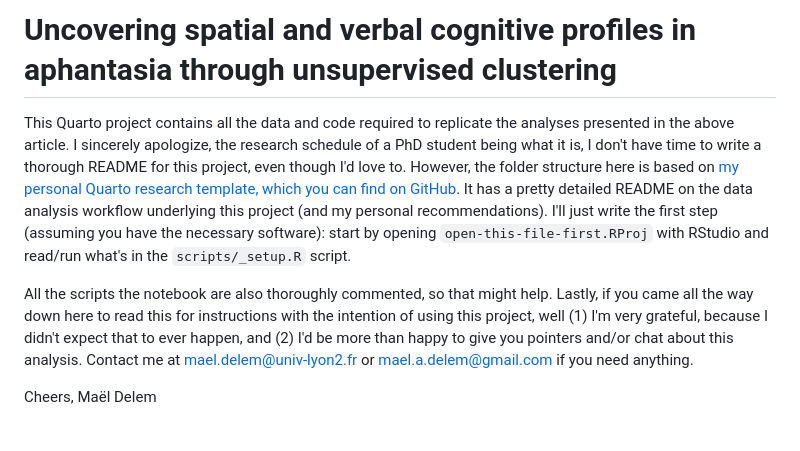
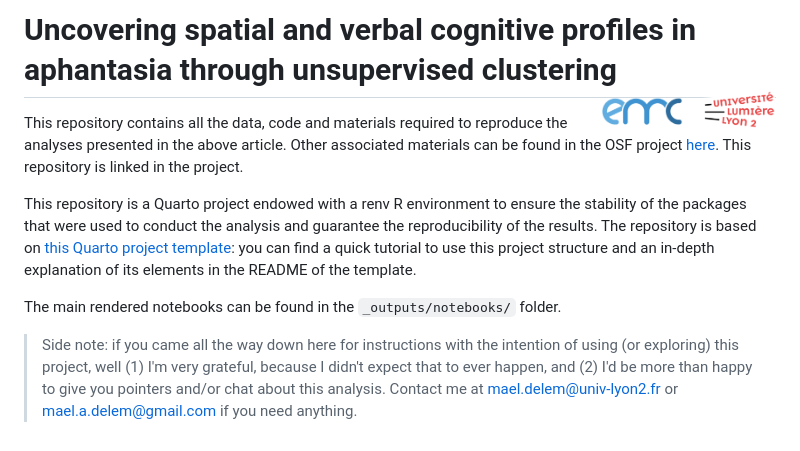
Before and after one commit to m-delem/aph-profiles-analyses, a Markdown page: README.md, the part around the change. GitHub-like rendering; pictures changed too: logo/logo-emc-lyon2.png (added).

```diff
--- a/README.md
+++ b/README.md
@@ -1,8 +1,9 @@
-# Uncovering spatial and verbal cognitive profiles in aphantasia through unsupervised clustering
+# Uncovering spatial and verbal cognitive profiles in aphantasia through unsupervised clustering <img src='logo/logo-emc-lyon2.png' align="right" width="175" />
 
-This Quarto project contains all the data and code required to replicate the analyses presented in the above article. I sincerely apologize, the research schedule of a PhD student being what it is, I don't have time to write a thorough README for this project, even though I'd love to. However, the folder structure here is based on [my personal Quarto research template, which you can find on GitHub](https://github.com/m-delem/my-quarto-template). It has a pretty detailed README on the data analysis workflow underlying this project (and my personal recommendations). I'll just write the first step (assuming you have the necessary software): start by opening `open-this-file-first.RProj` with RStudio and read/run what's in the `scripts/_setup.R` script.
+This repository contains all the data, code and materials required to reproduce the analyses presented in the above article. Other associated materials can be found in the OSF project [here](https://osf.io/7vsx6/). This repository is linked in the project.
 
-All the scripts the notebook are also thoroughly commented, so that might help. Lastly, if you came all the way down here to read this for instructions with the intention of using this project, well (1) I'm very grateful, because I didn't expect that to ever happen, and (2) I'd be more than happy to give you pointers and/or chat about this analysis. Contact me at <mael.delem@univ-lyon2.fr> or <mael.a.delem@gmail.com> if you need anything.
+This repository is a Quarto project endowed with a renv R environment to ensure the stability of the packages that were used to conduct the analysis and guarantee the reproducibility of the results. The repository is based on [this Quarto project template](https://github.com/m-delem/my-quarto-template): you can find a quick tutorial to use this project structure and an in-depth explanation of its elements in the README of the template.
 
-Cheers,
-Maël Delem
+The main rendered notebooks can be found in the `_outputs/notebooks/` folder.
+
+> Side note: if you came all the way down here for instructions with the intention of using (or exploring) this project, well (1) I'm very grateful, because I didn't expect that to ever happen, and (2) I'd be more than happy to give you pointers and/or chat about this analysis. Contact me at <mael.delem@univ-lyon2.fr> or <mael.a.delem@gmail.com> if you need anything.
```
